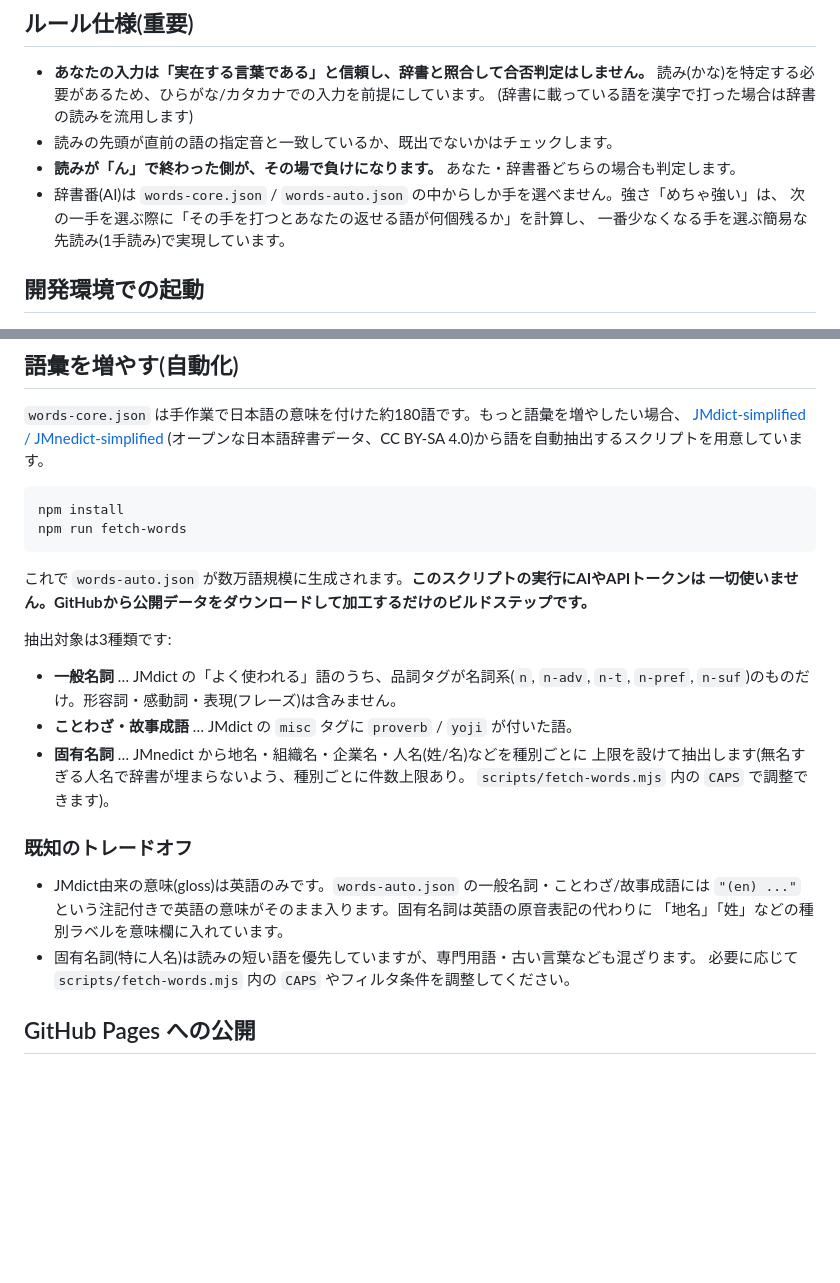
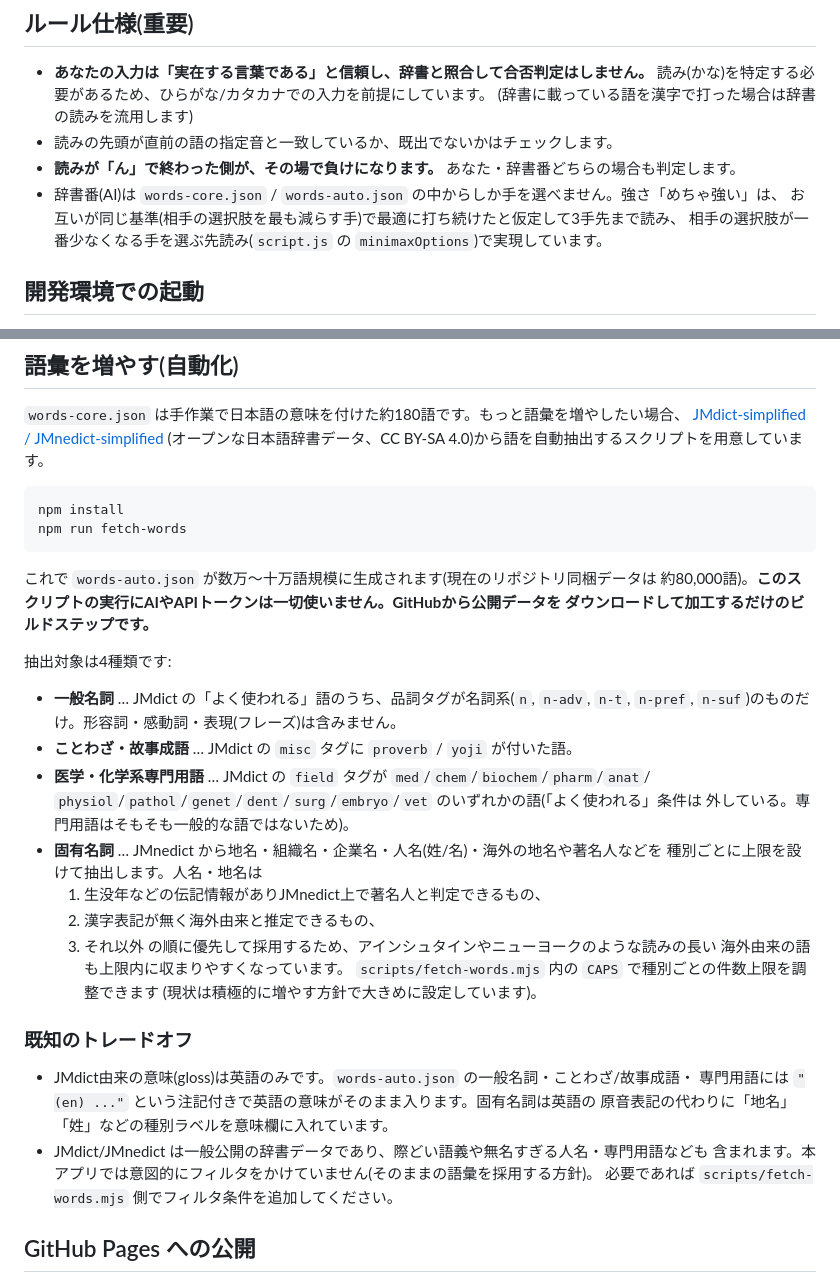
Before and after one commit to Ske-417/SHIRITORI, a Markdown page: README.md, 2 parts joined by grey strips. GitHub-like rendering; blank space fills up the shorter version.

Commit message:
README: 語彙拡充(専門用語カテゴリ・約80,000語)と3手先読みの説明を反映
Co-Authored-By: Claude Sonnet 5 <noreply@anthropic.com>

````diff
--- a/README.md
+++ b/README.md
@@ -27,8 +27,8 @@ test/kana.test.mjs      語尾判定(analyzeEnding/startKana)のユニットテ
 - 読みの先頭が直前の語の指定音と一致しているか、既出でないかはチェックします。
 - **読みが「ん」で終わった側が、その場で負けになります。** あなた・辞書番どちらの場合も判定します。
 - 辞書番(AI)は `words-core.json` / `words-auto.json` の中からしか手を選べません。強さ「めちゃ強い」は、
-  次の一手を選ぶ際に「その手を打つとあなたの返せる語が何個残るか」を計算し、
-  一番少なくなる手を選ぶ簡易な先読み(1手読み)で実現しています。
+  お互いが同じ基準(相手の選択肢を最も減らす手)で最適に打ち続けたと仮定して3手先まで読み、
+  相手の選択肢が一番少なくなる手を選ぶ先読み(`script.js` の `minimaxOptions`)で実現しています。
 
 ## 開発環境での起動
 
@@ -63,25 +63,36 @@ npm install
 npm run fetch-words
 ```
 
-これで `words-auto.json` が数万語規模に生成されます。**このスクリプトの実行にAIやAPIトークンは
-一切使いません。GitHubから公開データをダウンロードして加工するだけのビルドステップです。**
+これで `words-auto.json` が数万〜十万語規模に生成されます(現在のリポジトリ同梱データは
+約80,000語)。**このスクリプトの実行にAIやAPIトークンは一切使いません。GitHubから公開データを
+ダウンロードして加工するだけのビルドステップです。**
 
-抽出対象は3種類です:
+抽出対象は4種類です:
 
 - **一般名詞** … JMdict の「よく使われる」語のうち、品詞タグが名詞系(`n`, `n-adv`, `n-t`,
   `n-pref`, `n-suf`)のものだけ。形容詞・感動詞・表現(フレーズ)は含みません。
 - **ことわざ・故事成語** … JMdict の `misc` タグに `proverb` / `yoji` が付いた語。
-- **固有名詞** … JMnedict から地名・組織名・企業名・人名(姓/名)などを種別ごとに
-  上限を設けて抽出します(無名すぎる人名で辞書が埋まらないよう、種別ごとに件数上限あり。
-  `scripts/fetch-words.mjs` 内の `CAPS` で調整できます)。
+- **医学・化学系専門用語** … JMdict の `field` タグが `med`/`chem`/`biochem`/`pharm`/`anat`/
+  `physiol`/`pathol`/`genet`/`dent`/`surg`/`embryo`/`vet` のいずれかの語(「よく使われる」条件は
+  外している。専門用語はそもそも一般的な語ではないため)。
+- **固有名詞** … JMnedict から地名・組織名・企業名・人名(姓/名)・海外の地名や著名人などを
+  種別ごとに上限を設けて抽出します。人名・地名は
+  1) 生没年などの伝記情報がありJMnedict上で著名人と判定できるもの、
+  2) 漢字表記が無く海外由来と推定できるもの、
+  3) それ以外
+  の順に優先して採用するため、アインシュタインやニューヨークのような読みの長い
+  海外由来の語も上限内に収まりやすくなっています。
+  `scripts/fetch-words.mjs` 内の `CAPS` で種別ごとの件数上限を調整できます
+  (現状は積極的に増やす方針で大きめに設定しています)。
 
 ### 既知のトレードオフ
 
-- JMdict由来の意味(gloss)は英語のみです。`words-auto.json` の一般名詞・ことわざ/故事成語には
-  `"(en) ..."` という注記付きで英語の意味がそのまま入ります。固有名詞は英語の原音表記の代わりに
-  「地名」「姓」などの種別ラベルを意味欄に入れています。
-- 固有名詞(特に人名)は読みの短い語を優先していますが、専門用語・古い言葉なども混ざります。
-  必要に応じて `scripts/fetch-words.mjs` 内の `CAPS` やフィルタ条件を調整してください。
+- JMdict由来の意味(gloss)は英語のみです。`words-auto.json` の一般名詞・ことわざ/故事成語・
+  専門用語には `"(en) ..."` という注記付きで英語の意味がそのまま入ります。固有名詞は英語の
+  原音表記の代わりに「地名」「姓」などの種別ラベルを意味欄に入れています。
+- JMdict/JMnedict は一般公開の辞書データであり、際どい語義や無名すぎる人名・専門用語なども
+  含まれます。本アプリでは意図的にフィルタをかけていません(そのままの語彙を採用する方針)。
+  必要であれば `scripts/fetch-words.mjs` 側でフィルタ条件を追加してください。
 
 ## GitHub Pages への公開
 
````
